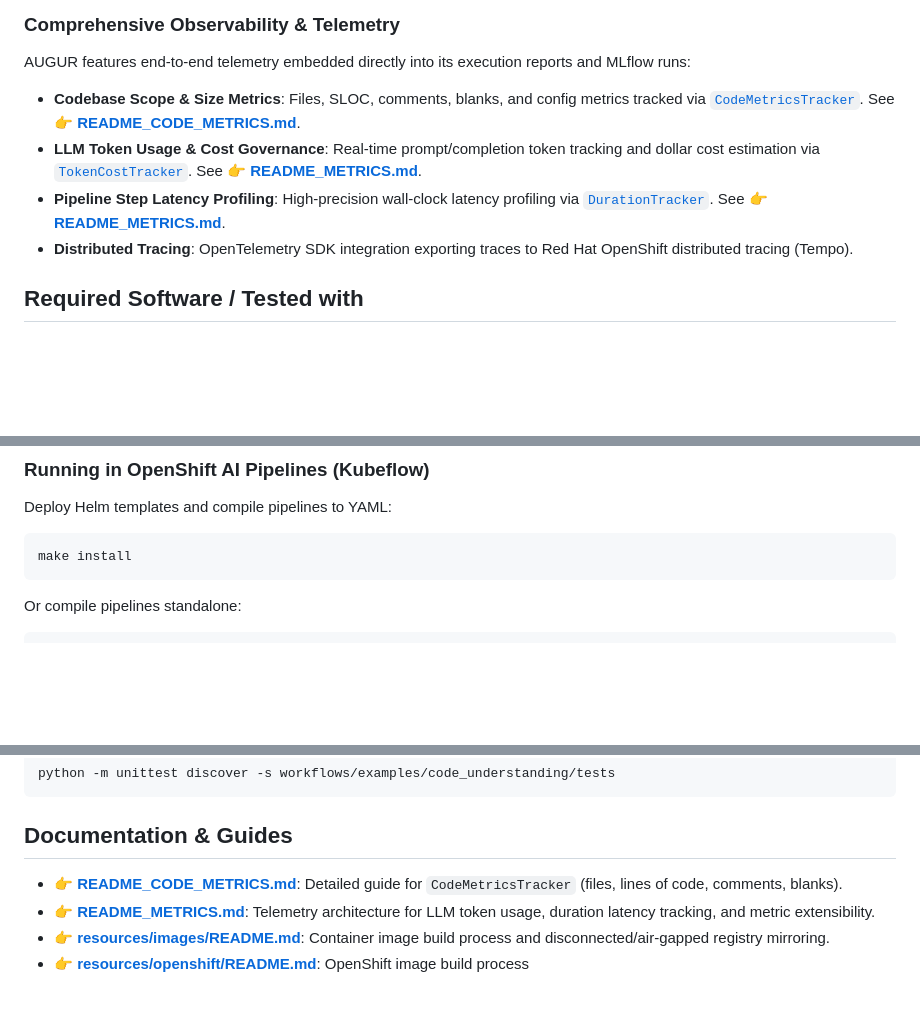
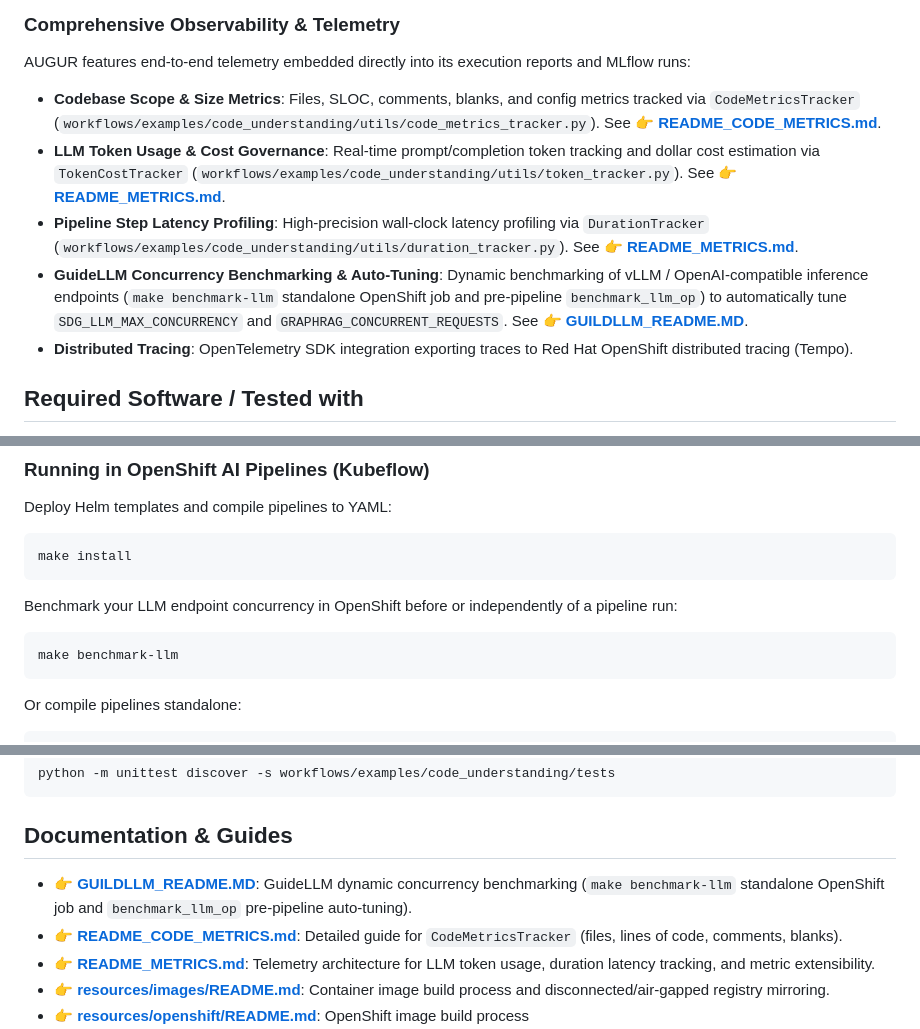
Before and after one commit to ai-shadowman/augur, a Markdown page: README.md, 3 parts joined by grey strips. GitHub-like rendering; blank space fills up the shorter version.

Commit message:
Adde din Readme about GuildLLM

````diff
--- a/README.md
+++ b/README.md
@@ -15,9 +15,10 @@ AUGUR automates the analysis of legacy repositories to produce actionable modern
 
 ### Comprehensive Observability & Telemetry
 AUGUR features end-to-end telemetry embedded directly into its execution reports and MLflow runs:
-- **Codebase Scope & Size Metrics**: Files, SLOC, comments, blanks, and config metrics tracked via [`CodeMetricsTracker`](file:///c:/Dev/augur/workflows/examples/code_understanding/utils/code_metrics_tracker.py). See 👉 **[README_CODE_METRICS.md](README_CODE_METRICS.md)**.
-- **LLM Token Usage & Cost Governance**: Real-time prompt/completion token tracking and dollar cost estimation via [`TokenCostTracker`](file:///c:/Dev/augur/workflows/examples/code_understanding/utils/token_tracker.py). See 👉 **[README_METRICS.md](README_METRICS.md)**.
-- **Pipeline Step Latency Profiling**: High-precision wall-clock latency profiling via [`DurationTracker`](file:///c:/Dev/augur/workflows/examples/code_understanding/utils/duration_tracker.py). See 👉 **[README_METRICS.md](README_METRICS.md)**.
+- **Codebase Scope & Size Metrics**: Files, SLOC, comments, blanks, and config metrics tracked via `CodeMetricsTracker` (`workflows/examples/code_understanding/utils/code_metrics_tracker.py`). See 👉 **[README_CODE_METRICS.md](README_CODE_METRICS.md)**.
+- **LLM Token Usage & Cost Governance**: Real-time prompt/completion token tracking and dollar cost estimation via `TokenCostTracker` (`workflows/examples/code_understanding/utils/token_tracker.py`). See 👉 **[README_METRICS.md](README_METRICS.md)**.
+- **Pipeline Step Latency Profiling**: High-precision wall-clock latency profiling via `DurationTracker` (`workflows/examples/code_understanding/utils/duration_tracker.py`). See 👉 **[README_METRICS.md](README_METRICS.md)**.
+- **GuideLLM Concurrency Benchmarking & Auto-Tuning**: Dynamic benchmarking of vLLM / OpenAI-compatible inference endpoints (`make benchmark-llm` standalone OpenShift job and pre-pipeline `benchmark_llm_op`) to automatically tune `SDG_LLM_MAX_CONCURRENCY` and `GRAPHRAG_CONCURRENT_REQUESTS`. See 👉 **[GUILDLLM_README.MD](GUILDLLM_README.MD)**.
 - **Distributed Tracing**: OpenTelemetry SDK integration exporting traces to Red Hat OpenShift distributed tracing (Tempo).
 
 ## Required Software / Tested with
@@ -67,6 +68,10 @@ Deploy Helm templates and compile pipelines to YAML:
 ```bash
 make install
 ```
+Benchmark your LLM endpoint concurrency in OpenShift before or independently of a pipeline run:
+```bash
+make benchmark-llm
+```
 Or compile pipelines standalone:
 ```bash
 PIPELINE_COMPILE_ONLY=1 \
@@ -82,6 +87,7 @@ python -m unittest discover -s workflows/examples/code_understanding/tests
 ```
 
 ## Documentation & Guides
+- 👉 **[GUILDLLM_README.MD](GUILDLLM_README.MD)**: GuideLLM dynamic concurrency benchmarking (`make benchmark-llm` standalone OpenShift job and `benchmark_llm_op` pre-pipeline auto-tuning).
 - 👉 **[README_CODE_METRICS.md](README_CODE_METRICS.md)**: Detailed guide for `CodeMetricsTracker` (files, lines of code, comments, blanks).
 - 👉 **[README_METRICS.md](README_METRICS.md)**: Telemetry architecture for LLM token usage, duration latency tracking, and metric extensibility.
 - 👉 **[resources/images/README.md](resources/images/README.md)**: Container image build process and disconnected/air-gapped registry mirroring.
````
Also changed, not shown: GUILDLLM_README.MD (added, +305 -0 lines), 1 other file.
